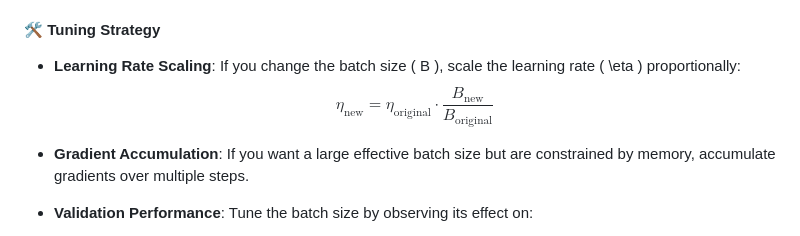
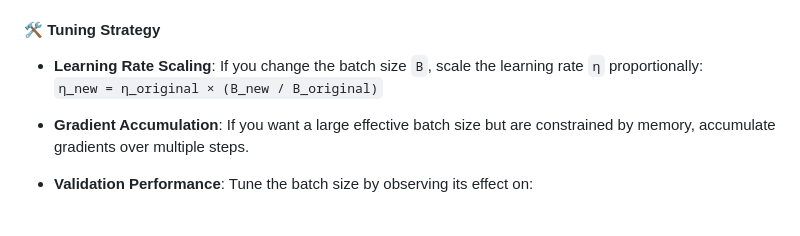
Before and after one commit to elisabettaroviera/MLDL-Project, a Markdown page: models/deeplabv2/OPEN_ISSUE_deeplabv2.md, the part around the change. Drawn GitHub-style.

```diff
--- a/models/deeplabv2/OPEN_ISSUE_deeplabv2.md
+++ b/models/deeplabv2/OPEN_ISSUE_deeplabv2.md
@@ -102,10 +102,9 @@ Choosing and tuning the mini-batch size is critical for training efficiency, con
 
 #### 🛠️ Tuning Strategy
 
-- **Learning Rate Scaling**: If you change the batch size \( B \), scale the learning rate \( \eta \) proportionally:
-  $$
-  \eta_{\text{new}} = \eta_{\text{original}} \cdot \frac{B_{\text{new}}}{B_{\text{original}}}
-  $$
+- **Learning Rate Scaling**: If you change the batch size `B`, scale the learning rate `η` proportionally:
+`η_new = η_original × (B_new / B_original)`
+
 
 - **Gradient Accumulation**: If you want a large effective batch size but are constrained by memory, accumulate gradients over multiple steps.
 
```
